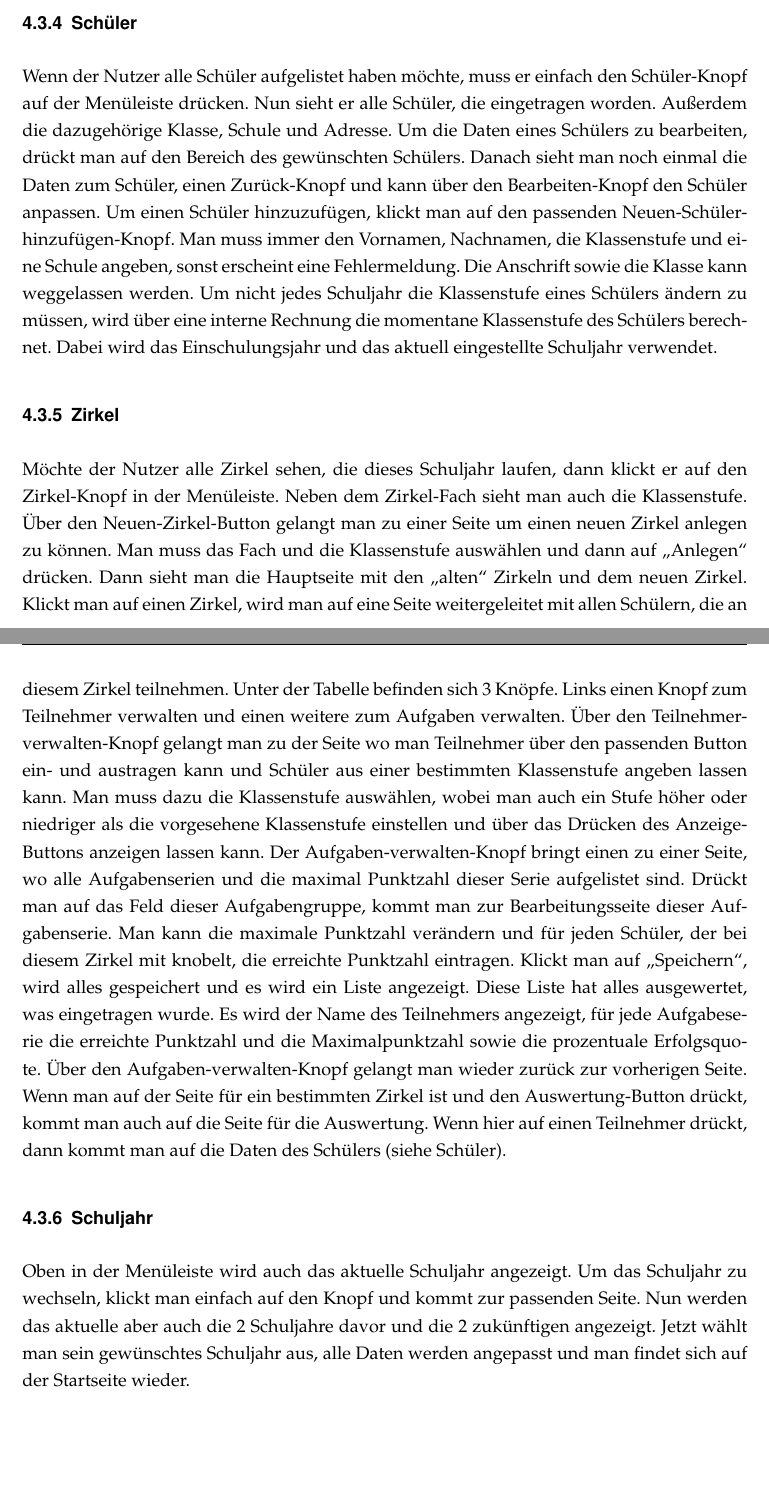
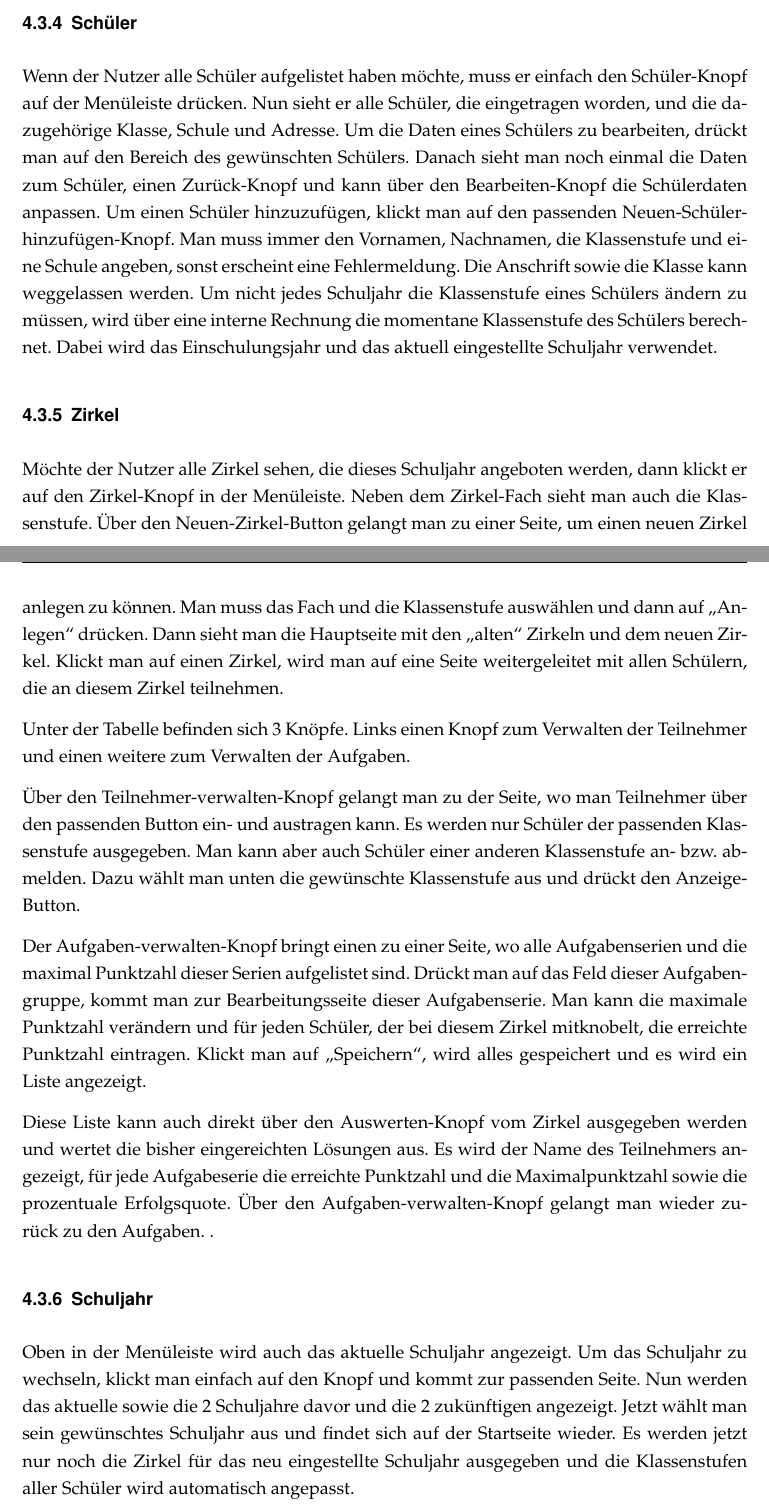
Before and after one commit to topical/tec-doc, a LaTeX document (Dokumentation.tex, which reads texte/nutzerdoku.tex): two parts of pages 13 and 14 of 24, joined at a grey line, cut so that both start at the same text, the shorter picture padded with empty space. Compiled offline with pdfLaTeX; an older LaTeX class or package is replaced by its successor.

Commit message:
Nutzerdokumentation überarbeitet

```diff
--- a/texte/nutzerdoku.tex
+++ b/texte/nutzerdoku.tex
@@ -10,11 +10,19 @@ Wenn man auf den Schulen-Knopf drückt, gelangt der Nutzer auf eine Seite mit al
 
 \subsection{Schüler}
-Wenn der Nutzer alle Schüler aufgelistet haben möchte, muss er einfach den Schüler-Knopf auf der Menüleiste drücken. Nun sieht er alle Schüler, die eingetragen worden. Außerdem die dazugehörige Klasse, Schule und Adresse. Um die Daten eines Schülers zu bearbeiten, drückt man auf den Bereich des gewünschten Schülers. Danach sieht man noch einmal die Daten zum Schüler, einen Zurück-Knopf und kann über den Bearbeiten-Knopf den Schüler anpassen. Um einen Schüler hinzuzufügen, klickt man auf den passenden Neuen-Schüler-hinzufügen-Knopf. Man muss immer den Vornamen, Nachnamen, die Klassenstufe und eine Schule angeben, sonst erscheint eine Fehlermeldung. Die Anschrift sowie die Klasse kann weggelassen werden. Um nicht jedes Schuljahr die Klassenstufe eines Schülers ändern zu müssen, wird über eine interne Rechnung die momentane Klassenstufe des Schülers berechnet. Dabei wird das Einschulungsjahr und das aktuell eingestellte Schuljahr verwendet.
+Wenn der Nutzer alle Schüler aufgelistet haben möchte, muss er einfach den Schüler-Knopf auf der Menüleiste drücken. Nun sieht er alle Schüler, die eingetragen worden, und die dazugehörige Klasse, Schule und Adresse. Um die Daten eines Schülers zu bearbeiten, drückt man auf den Bereich des gewünschten Schülers. Danach sieht man noch einmal die Daten zum Schüler, einen Zurück-Knopf und kann über den Bearbeiten-Knopf die Schülerdaten anpassen. Um einen Schüler hinzuzufügen, klickt man auf den passenden Neuen-Schüler-hinzufügen-Knopf. Man muss immer den Vornamen, Nachnamen, die Klassenstufe und eine Schule angeben, sonst erscheint eine Fehlermeldung. Die Anschrift sowie die Klasse kann weggelassen werden. Um nicht jedes Schuljahr die Klassenstufe eines Schülers ändern zu müssen, wird über eine interne Rechnung die momentane Klassenstufe des Schülers berechnet. Dabei wird das Einschulungsjahr und das aktuell eingestellte Schuljahr verwendet.
 
 \subsection{Zirkel}
-Möchte der Nutzer alle Zirkel sehen, die dieses Schuljahr laufen, dann klickt er auf den Zirkel-Knopf in der Menüleiste. Neben dem Zirkel-Fach sieht man auch die Klassenstufe. Über den Neuen-Zirkel-Button gelangt man zu einer Seite um einen neuen Zirkel anlegen zu können. Man muss das Fach und die Klassenstufe auswählen und dann auf "`Anlegen"' drücken. Dann sieht man die Hauptseite mit den "`alten"' Zirkeln und dem neuen Zirkel. Klickt man auf einen Zirkel, wird man auf eine Seite weitergeleitet mit allen Schülern, die an diesem Zirkel teilnehmen. Unter der Tabelle befinden sich 3 Knöpfe. Links einen Knopf zum Teilnehmer verwalten und einen weitere zum Aufgaben verwalten. Über den Teilnehmer-verwalten-Knopf gelangt man zu der Seite wo man Teilnehmer über den passenden Button ein- und austragen kann und Schüler aus einer bestimmten Klassenstufe angeben lassen kann. Man muss dazu die Klassenstufe auswählen, wobei man auch ein Stufe höher oder niedriger als die vorgesehene Klassenstufe einstellen und über das Drücken des Anzeige-Buttons anzeigen lassen kann. Der Aufgaben-verwalten-Knopf bringt einen zu einer Seite, wo alle Aufgabenserien und die maximal Punktzahl dieser Serie aufgelistet sind. Drückt man auf das Feld dieser Aufgabengruppe, kommt man zur Bearbeitungsseite dieser Aufgabenserie. Man kann die maximale Punktzahl verändern und für jeden Schüler, der bei diesem Zirkel mit knobelt, die erreichte Punktzahl eintragen. Klickt man auf "`Speichern"', wird alles gespeichert und es wird ein Liste angezeigt. Diese Liste hat alles ausgewertet, was eingetragen wurde. Es wird der Name des Teilnehmers angezeigt, für jede Aufgabeserie die erreichte Punktzahl und die Maximalpunktzahl sowie die prozentuale Erfolgsquote. Über den Aufgaben-verwalten-Knopf gelangt man wieder zurück zur vorherigen Seite. Wenn man auf der Seite für ein bestimmten Zirkel ist und den Auswertung-Button drückt, kommt man auch auf die Seite für die Auswertung. Wenn hier auf einen Teilnehmer drückt, dann kommt man auf die Daten des Schülers (siehe Schüler).
+Möchte der Nutzer alle Zirkel sehen, die dieses Schuljahr angeboten werden, dann klickt er auf den Zirkel-Knopf in der Menüleiste. Neben dem Zirkel-Fach sieht man auch die Klassenstufe. Über den Neuen-Zirkel-Button gelangt man zu einer Seite, um einen neuen Zirkel anlegen zu können. Man muss das Fach und die Klassenstufe auswählen und dann auf "`Anlegen"' drücken. Dann sieht man die Hauptseite mit den "`alten"' Zirkeln und dem neuen Zirkel. Klickt man auf einen Zirkel, wird man auf eine Seite weitergeleitet mit allen Schülern, die an diesem Zirkel teilnehmen.
+
+Unter der Tabelle befinden sich 3 Knöpfe. Links einen Knopf zum Verwalten der Teilnehmer und einen weitere zum Verwalten der Aufgaben.
+
+Über den Teilnehmer-verwalten-Knopf gelangt man zu der Seite, wo man Teilnehmer über den passenden Button ein- und austragen kann. Es werden nur Schüler der passenden Klassenstufe ausgegeben. Man kann aber auch Schüler einer anderen Klassenstufe an- bzw. abmelden. Dazu wählt man unten die gewünschte Klassenstufe aus und drückt den Anzeige-Button.
+
+Der Aufgaben-verwalten-Knopf bringt einen zu einer Seite, wo alle Aufgabenserien und die maximal Punktzahl dieser Serien aufgelistet sind. Drückt man auf das Feld dieser Aufgabengruppe, kommt man zur Bearbeitungsseite dieser Aufgabenserie. Man kann die maximale Punktzahl verändern und für jeden Schüler, der bei diesem Zirkel mitknobelt, die erreichte Punktzahl eintragen. Klickt man auf "`Speichern"', wird alles gespeichert und es wird ein Liste angezeigt.
+
+Diese Liste kann auch direkt über den Auswerten-Knopf vom Zirkel ausgegeben werden und wertet die bisher eingereichten Lösungen aus. Es wird der Name des Teilnehmers angezeigt, für jede Aufgabeserie die erreichte Punktzahl und die Maximalpunktzahl sowie die prozentuale Erfolgsquote. Über den Aufgaben-verwalten-Knopf gelangt man wieder zurück zu den Aufgaben. .
 
 \subsection{Schuljahr}
-Oben in der Menüleiste wird auch das aktuelle Schuljahr angezeigt. Um das Schuljahr zu wechseln, klickt man einfach auf den Knopf und kommt zur passenden Seite. Nun werden das aktuelle aber auch die 2 Schuljahre davor und die 2 zukünftigen angezeigt. Jetzt wählt man sein gewünschtes Schuljahr aus, alle Daten werden angepasst und man findet sich auf der Startseite wieder.
+Oben in der Menüleiste wird auch das aktuelle Schuljahr angezeigt. Um das Schuljahr zu wechseln, klickt man einfach auf den Knopf und kommt zur passenden Seite. Nun werden das aktuelle sowie die 2 Schuljahre davor und die 2 zukünftigen angezeigt. Jetzt wählt man sein gewünschtes Schuljahr aus und findet sich auf der Startseite wieder. Es werden jetzt nur noch die Zirkel für das neu eingestellte Schuljahr ausgegeben und die Klassenstufen aller Schüler wird automatisch angepasst.
 
 \subsection{Nutzer}
```
Also changed, not shown: texte/nutzerdoku.tex (6 more changed lines).
